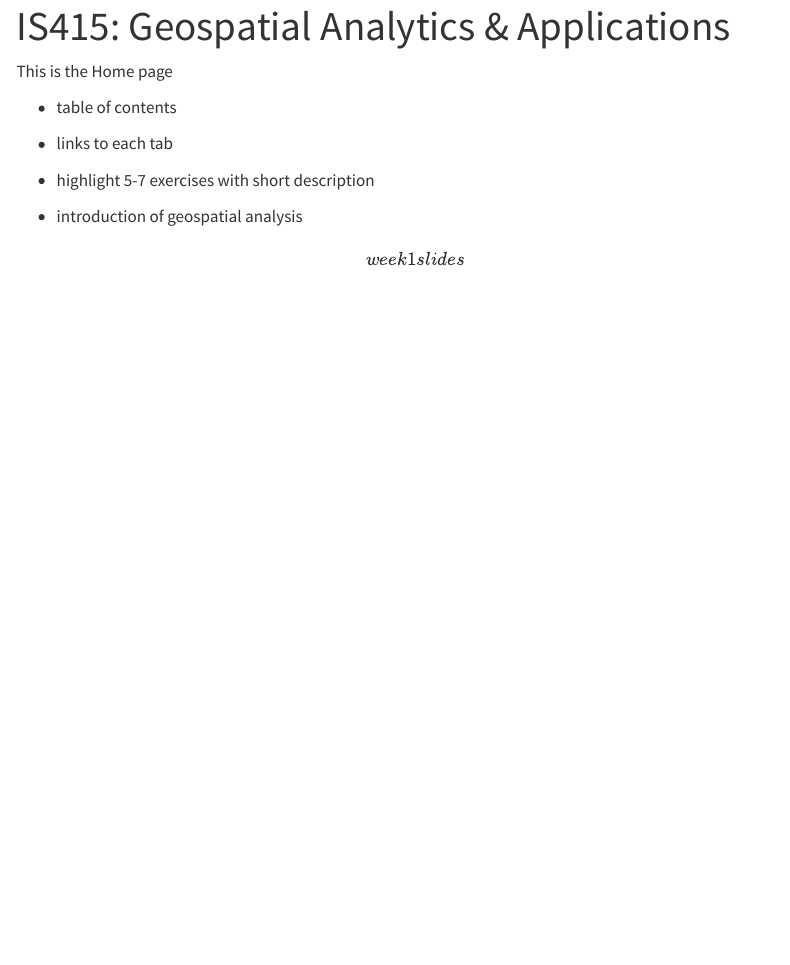
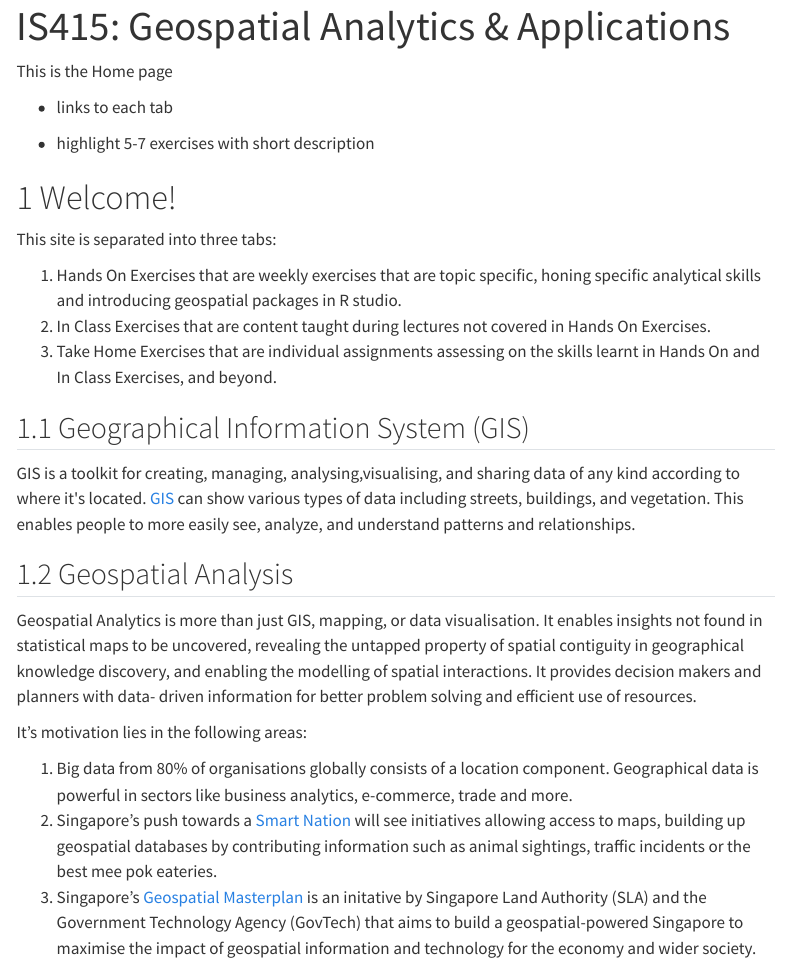
Before and after one commit to annatrw/IS415MAC, a Quarto document (index.qmd): the page in a window 1100 px wide, from its top. Rendered offline with R 4.5, knitr and Pandoc in place of Quarto, with nearby package versions; menus at the side of the page are left out.

Commit message:
home and about

```diff
--- a/index.qmd
+++ b/index.qmd
@@ -4,10 +4,29 @@ title: "IS415: Geospatial Analytics & Applications"
 
 This is the Home page
 
--   table of contents
-
 -   links to each tab
 
 -   highlight 5-7 exercises with short description
 
--   introduction of geospatial analysis \[week 1 slides\]
+# Welcome!
+
+This site is separated into three tabs:
+
+1.  Hands On Exercises that are weekly exercises that are topic specific, honing specific analytical skills and introducing geospatial packages in R studio.
+2.  In Class Exercises that are content taught during lectures not covered in Hands On Exercises.
+3.  Take Home Exercises that are individual assignments assessing on the skills learnt in Hands On and In Class Exercises, and beyond.
+
+## Geographical Information System (GIS)
+
+GIS is a toolkit for creating, managing, analysing,visualising, and sharing data of any kind according to where it\'s located. [GIS](https://www.nationalgeographic.org/encyclopedia/geographic-information-system-gis/) can show various types of data including streets, buildings, and vegetation. This enables people to more easily see, analyze, and understand patterns and relationships.
+
+## Geospatial Analysis
+
+Geospatial Analytics is more than just GIS, mapping, or data visualisation. It enables insights not found in statistical maps to be uncovered, revealing the untapped property of spatial contiguity in geographical knowledge discovery, and enabling the modelling of spatial interactions. It provides decision makers and planners with data-
+driven information for better problem solving and efficient use of resources.
+
+It's motivation lies in the following areas:
+
+1.  Big data from 80% of organisations globally consists of a location component. Geographical data is powerful in sectors like business analytics, e-commerce, trade and more.
+2.  Singapore's push towards a [Smart Nation](https://www.straitstimes.com/singapore/singapore-needs-to-be-smart-city-to-stay-ahead-pm#sthash.aUxbyCei.dpuf) will see initiatives allowing access to maps, building up geospatial databases by contributing information such as animal sightings, traffic incidents or the best mee pok eateries.
+3.  Singapore's [Geospatial Masterplan](https://www.sla.gov.sg/qql/slot/u149/initiatives/Singapore-Geospatial-Master-Plan.pdf) is an initative by Singapore Land Authority (SLA) and the Government Technology Agency (GovTech) that aims to build a geospatial-powered Singapore to maximise the impact of geospatial information and technology for the economy and wider society.
```
Also changed, not shown: about.qmd (+6 -2 lines).
